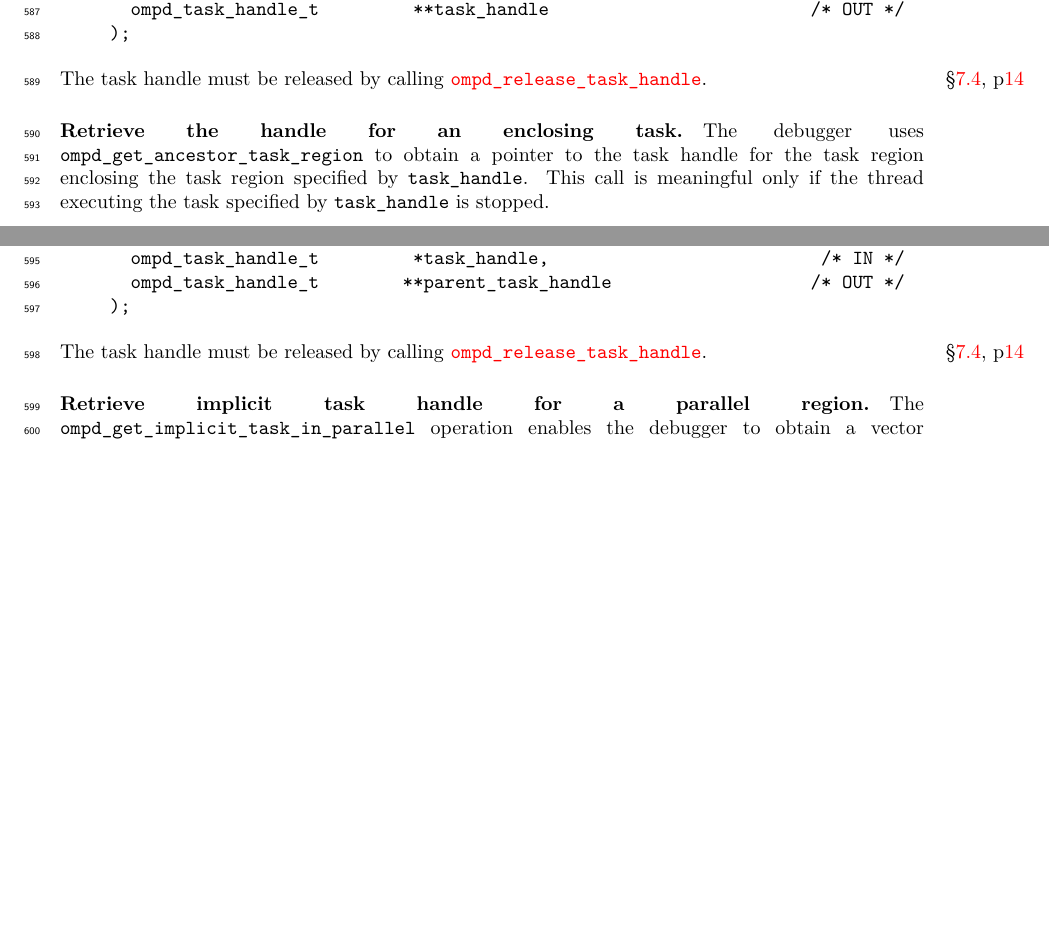
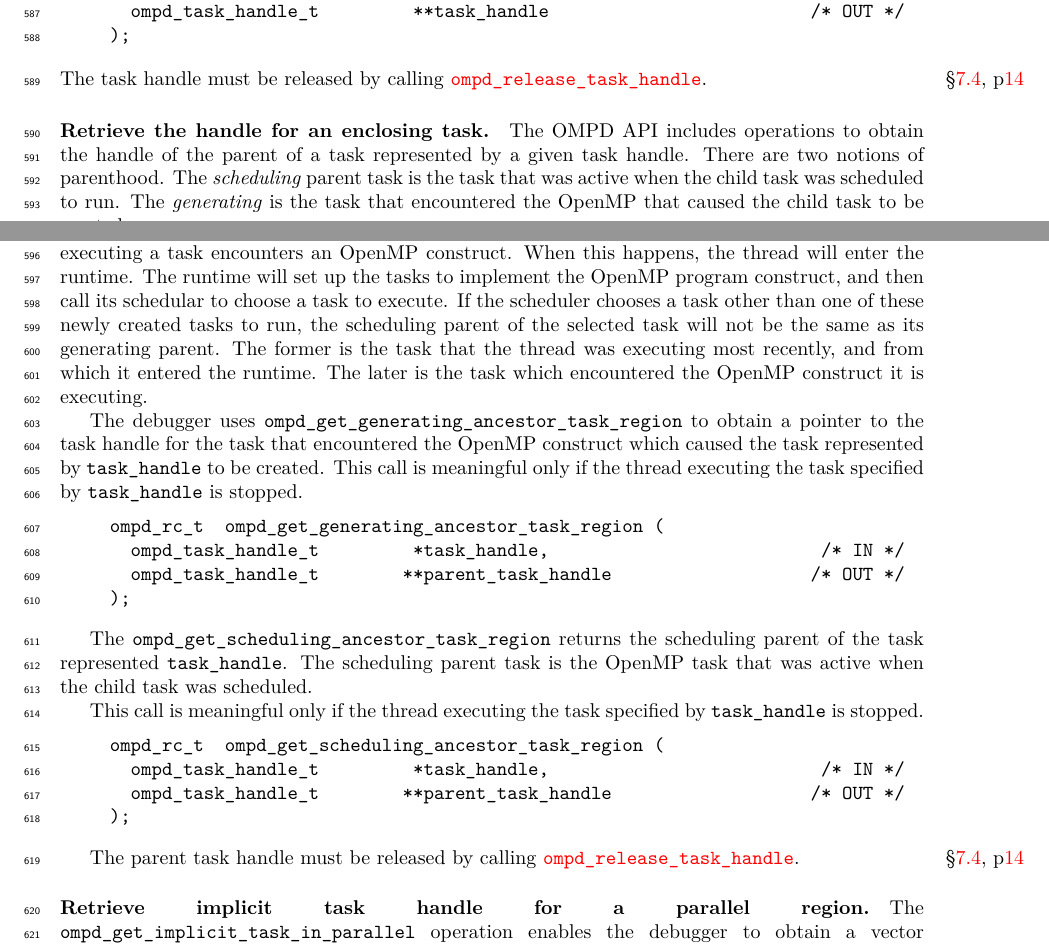
Before and after one commit to OpenMPToolsInterface/OMPD-Technical-Report, a LaTeX document (ompd-tr.tex, which reads sec_handle_mgmt.tex): two parts of pages 17 and 18 of 34, joined at a grey line, cut so that both start at the same text, the shorter picture padded with empty space. Compiled offline with pdfLaTeX; a LaTeX package or settings file that is missing is left out.

Commit message:
Revised the structural overview disagram. Introduced the notion of generating and scheduling parents. Incremented version to 2.001.

```diff
--- a/sec_handle_mgmt.tex
+++ b/sec_handle_mgmt.tex
@@ -411,21 +411,63 @@ The task handle must be released by calling
 \refdef{\texttt{ompd\_release\_task\_handle}}{release-task-handle:def}.
 
 \paragraph{Retrieve the handle for an enclosing task.}
-The  debugger uses \verb|ompd_get_ancestor_task_region| to obtain
-a pointer to the task handle for the task region enclosing the
-task region specified by \verb|task_handle|.
+The OMPD API includes operations to obtain the handle of the
+parent of a task represented by a given task handle.
+There are two notions of parenthood.
+The \emph{scheduling} parent task is the task that was active
+when the child task was scheduled to run.
+The \emph{generating} is the task that encountered the OpenMP
+that caused the child task to be created.
+
+The generating and scheduling parents need not be the same.
+This might happen if the thread executing a task encounters
+an OpenMP construct.
+When this happens, the thread will enter the runtime.
+The runtime will set up the tasks to implement the OpenMP program
+construct, and then call its schedular to choose a task to
+execute.
+If the scheduler chooses a task other than one of these newly
+created tasks to run, the scheduling parent of the selected task
+will not be the same as its generating parent.
+The former is the task that the thread was executing most recently,
+and from which it entered the runtime.
+The later is the task which encountered the OpenMP construct
+it is executing.
+
+The  debugger uses \verb|ompd_get_generating_ancestor_task_region| to obtain
+a pointer to the task handle for the task that encountered the OpenMP
+construct which caused the task represented by \verb|task_handle|
+to be created.
 This call is meaningful only if the thread executing the task specified by
 \verb|task_handle|  is stopped.
 \begin{quote}
 \begin{lstlisting}
-ompd_rc_t  ompd_get_ancestor_task_region (
+ompd_rc_t  ompd_get_generating_ancestor_task_region (
   ompd_task_handle_t         *task_handle,                          /* IN */
   ompd_task_handle_t        **parent_task_handle                   /* OUT */
 );
 \end{lstlisting}
 \end{quote}
-\labeldef{get-ancestor-task-region:def}
-The task handle must be released by calling
+\labeldef{get-generating-ancestor-task-region:def}
+
+The \verb|ompd_get_scheduling_ancestor_task_region| returns the
+scheduling parent of the task represented \verb|task_handle|.
+The scheduling parent task is the OpenMP task that was active when
+the child task was scheduled.
+
+This call is meaningful only if the thread executing the task specified by
+\verb|task_handle|  is stopped.
+\begin{quote}
+\begin{lstlisting}
+ompd_rc_t  ompd_get_scheduling_ancestor_task_region (
+  ompd_task_handle_t         *task_handle,                          /* IN */
+  ompd_task_handle_t        **parent_task_handle                   /* OUT */
+);
+\end{lstlisting}
+\end{quote}
+\labeldef{get-scheduling-ancestor-task-region:def}
+
+The parent task handle must be released by calling
 \refdef{\texttt{ompd\_release\_task\_handle}}{release-task-handle:def}.
 
 \paragraph{Retrieve implicit task handle for a parallel region.}
```
Also changed, not shown: sec_par_region_inquiries.tex (+1 -3 lines), sec_task_inquiries.tex (+10 -7 lines), version.tex (+1 -1 lines), figures/ompd-structural-overview.pdf, ompd-tr.pdf, 1 other file.
